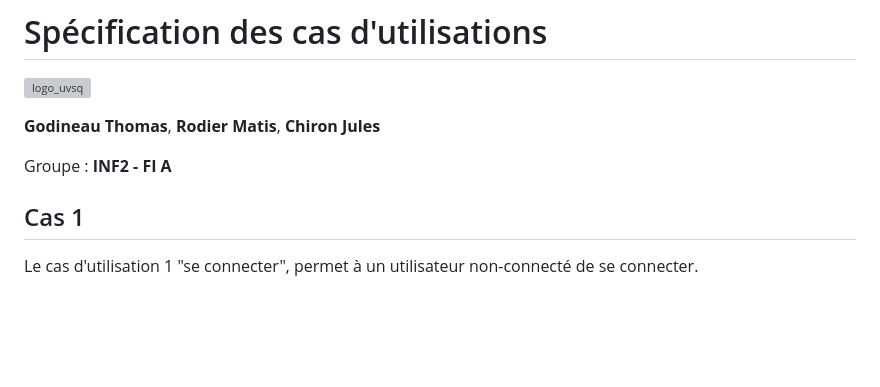
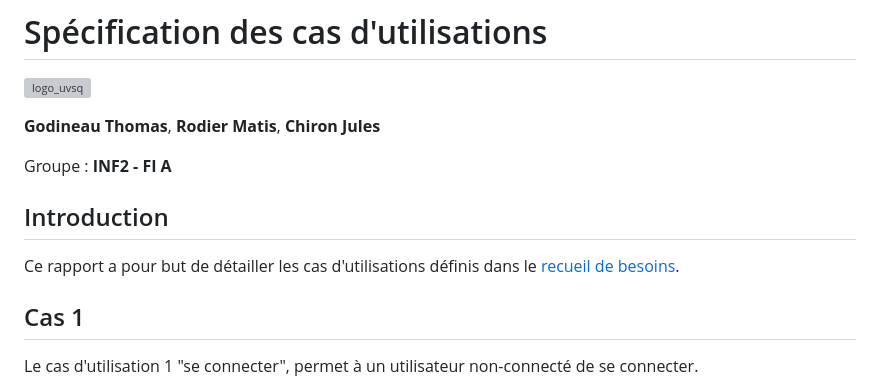
Before and after one commit to Boucanier/Sae_3.01_Ticketing_Web_App, a Markdown page: doc/Specification/cas_d'utilsations.md, the part around the change. GitHub-like rendering; blank space fills up the shorter version; grey boxes are pictures that could not be loaded.

Commit message:
Ajout de l'introduction

```diff
--- a/doc/Specification/cas_d'utilsations.md
+++ b/doc/Specification/cas_d'utilsations.md
@@ -6,6 +6,9 @@
 
 Groupe : **INF2 - FI A**
 
+## Introduction
+
+Ce rapport a pour but de détailler les cas d'utilisations définis dans le [recueil de besoins](../Analyse/recueil_des_besoins.md).
 
 ## Cas 1
 
```
